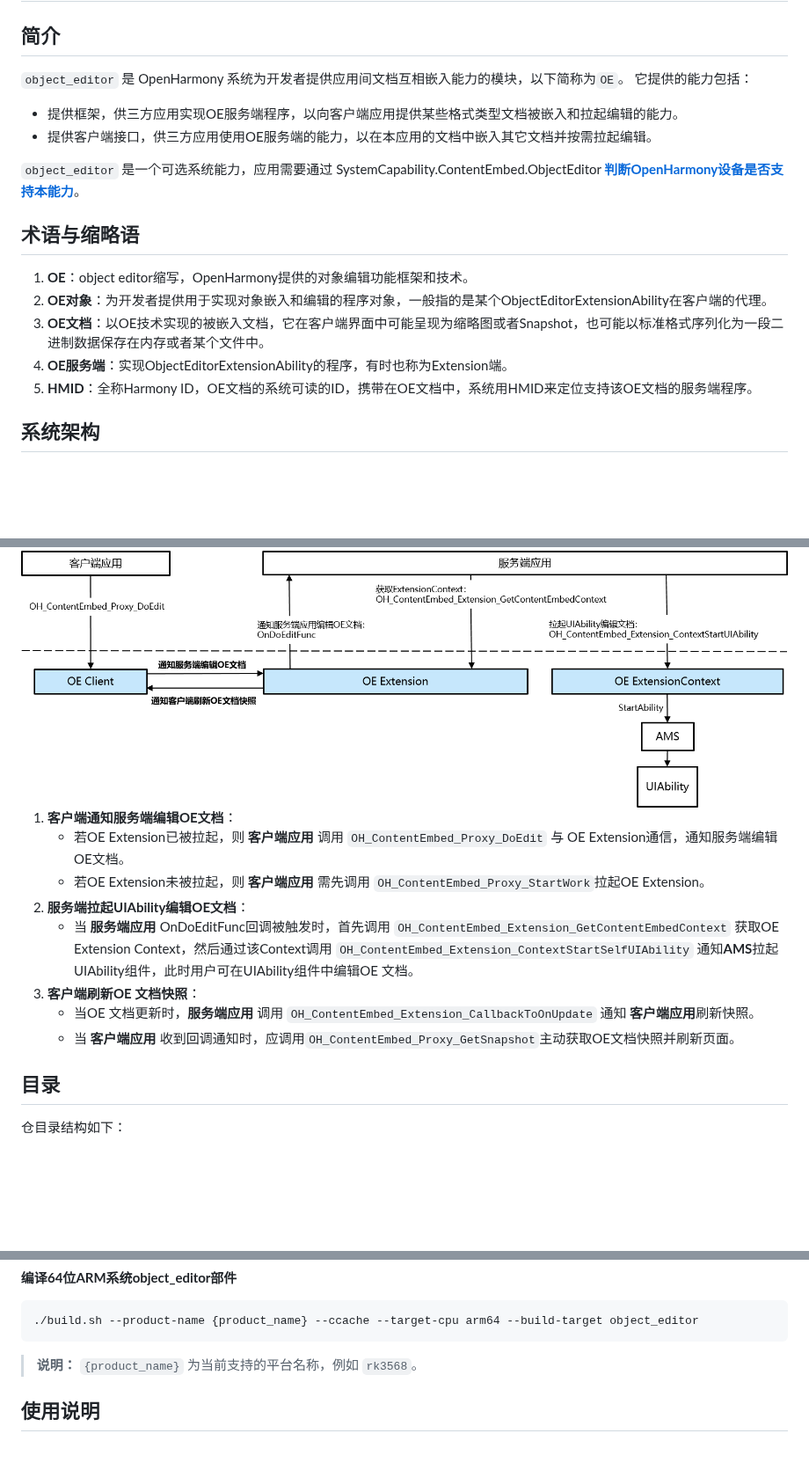
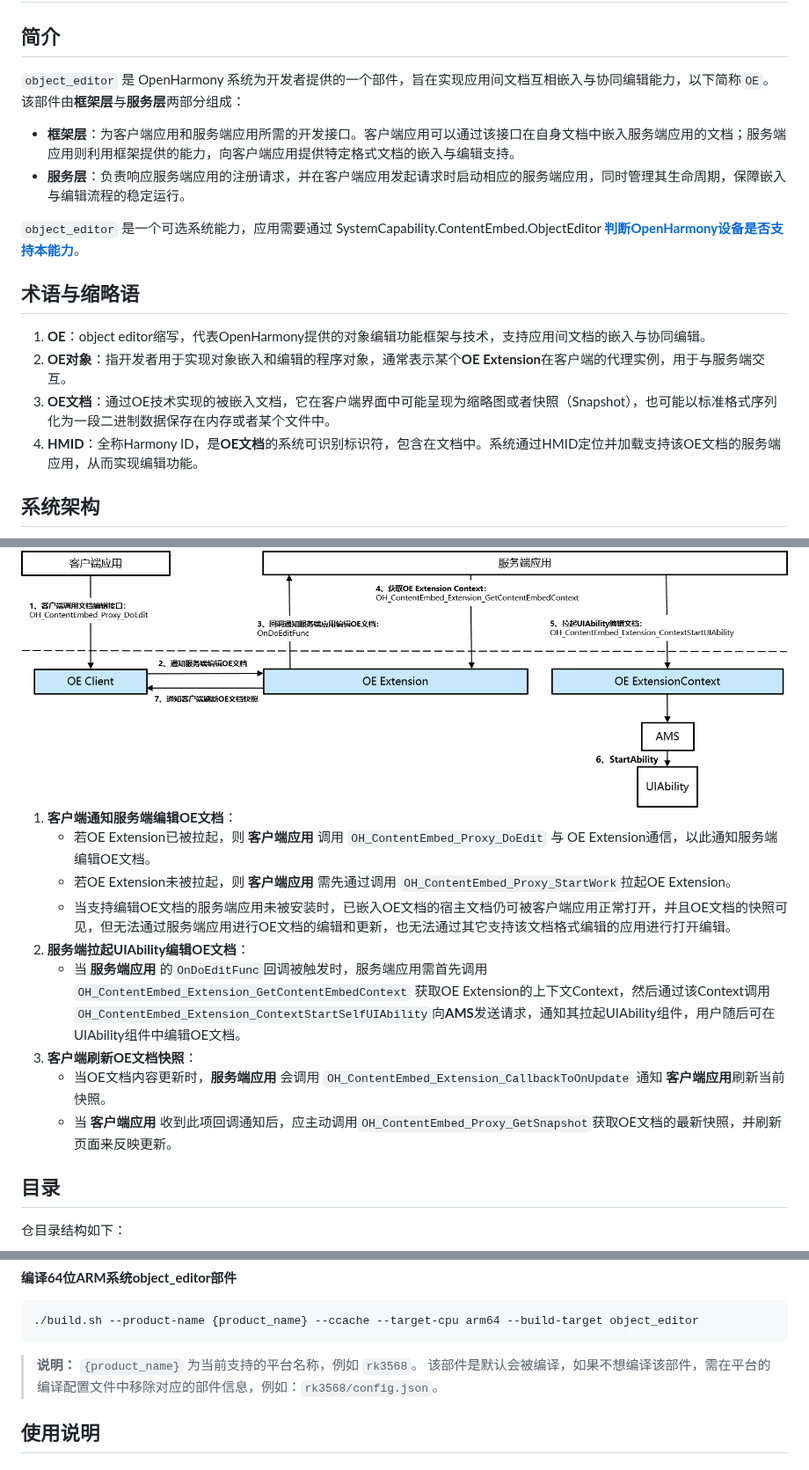
Before and after one commit to openharmony/officeservice_object_editor, a Markdown page: README.md, 3 parts joined by grey strips. Shown at 88% size. Drawn GitHub-style; pictures changed too: figures/zh-cn_image_edit_object_editor_document.png; blank space fills up the shorter version.

```diff
--- a/README.md
+++ b/README.md
@@ -1,20 +1,19 @@
 # officeservice_object_editor
 
 ## 简介
-`object_editor` 是 OpenHarmony 系统为开发者提供应用间文档互相嵌入能力的模块，以下简称为`OE`。
-它提供的能力包括：
-* 提供框架，供三方应用实现OE服务端程序，以向客户端应用提供某些格式类型文档被嵌入和拉起编辑的能力。
-* 提供客户端接口，供三方应用使用OE服务端的能力，以在本应用的文档中嵌入其它文档并按需拉起编辑。
+`object_editor` 是 OpenHarmony 系统为开发者提供的一个部件，旨在实现应用间文档互相嵌入与协同编辑能力，以下简称`OE`。</br>
+该部件由**框架层**与**服务层**两部分组成：
+* **框架层**：为客户端应用和服务端应用所需的开发接口。客户端应用可以通过该接口在自身文档中嵌入服务端应用的文档；服务端应用则利用框架提供的能力，向客户端应用提供特定格式文档的嵌入与编辑支持。
+* **服务层**：负责响应服务端应用的注册请求，并在客户端应用发起请求时启动相应的服务端应用，同时管理其生命周期，保障嵌入与编辑流程的稳定运行。
 
 `object_editor` 是一个可选系统能力，应用需要通过 SystemCapability.ContentEmbed.ObjectEditor [**判断OpenHarmony设备是否支持本能力**](https://gitcode.com/openharmony/docs/blob/master/zh-cn/application-dev/reference/common/syscap__ndk_8h.md)。
 
 
 ## 术语与缩略语
-1. **OE**：object editor缩写，OpenHarmony提供的对象编辑功能框架和技术。
-2. **OE对象**：为开发者提供用于实现对象嵌入和编辑的程序对象，一般指的是某个ObjectEditorExtensionAbility在客户端的代理。
-3. **OE文档**：以OE技术实现的被嵌入文档，它在客户端界面中可能呈现为缩略图或者Snapshot，也可能以标准格式序列化为一段二进制数据保存在内存或者某个文件中。
-4. **OE服务端**：实现ObjectEditorExtensionAbility的程序，有时也称为Extension端。
-5. **HMID**：全称Harmony ID，OE文档的系统可读的ID，携带在OE文档中，系统用HMID来定位支持该OE文档的服务端程序。
+1. **OE**：object editor缩写，代表OpenHarmony提供的对象编辑功能框架与技术，支持应用间文档的嵌入与协同编辑。
+2. **OE对象**：指开发者用于实现对象嵌入和编辑的程序对象，通常表示某个**OE Extension**在客户端的代理实例，用于与服务端交互。
+3. **OE文档**：通过OE技术实现的被嵌入文档，它在客户端界面中可能呈现为缩略图或者快照（Snapshot），也可能以标准格式序列化为一段二进制数据保存在内存或者某个文件中。
+4. **HMID**：全称Harmony ID，是**OE文档**的系统可识别标识符，包含在文档中。系统通过HMID定位并加载支持该OE文档的服务端应用，从而实现编辑功能。
 
 ## 系统架构
 
@@ -146,13 +118,14 @@ object editor服务采用 **“按需启动、自动退出”** 的策略，以
 </div>
 
 1. **客户端通知服务端编辑OE文档**：
-   * 若OE Extension已被拉起，则 **客户端应用** 调用 `OH_ContentEmbed_Proxy_DoEdit` 与 OE Extension通信，通知服务端编辑OE文档。
-   * 若OE Extension未被拉起，则 **客户端应用** 需先调用 `OH_ContentEmbed_Proxy_StartWork`拉起OE Extension。
+   * 若OE Extension已被拉起，则 **客户端应用** 调用 `OH_ContentEmbed_Proxy_DoEdit` 与 OE Extension通信，以此通知服务端编辑OE文档。
+   * 若OE Extension未被拉起，则 **客户端应用** 需先通过调用 `OH_ContentEmbed_Proxy_StartWork`拉起OE Extension。
+   * 当支持编辑OE文档的服务端应用未被安装时，已嵌入OE文档的宿主文档仍可被客户端应用正常打开，并且OE文档的快照可见，但无法通过服务端应用进行OE文档的编辑和更新，也无法通过其它支持该文档格式编辑的应用进行打开编辑。
 2. **服务端拉起UIAbility编辑OE文档**：
-   * 当 **服务端应用** OnDoEditFunc回调被触发时，首先调用 `OH_ContentEmbed_Extension_GetContentEmbedContext` 获取OE Extension Context，然后通过该Context调用 `OH_ContentEmbed_Extension_ContextStartSelfUIAbility` 通知**AMS**拉起UIAbility组件，此时用户可在UIAbility组件中编辑OE 文档。
-3. **客户端刷新OE 文档快照**：
-   * 当OE 文档更新时，**服务端应用** 调用 `OH_ContentEmbed_Extension_CallbackToOnUpdate` 通知 **客户端应用**刷新快照。
-   * 当 **客户端应用** 收到回调通知时，应调用`OH_ContentEmbed_Proxy_GetSnapshot`主动获取OE文档快照并刷新页面。
+   * 当 **服务端应用** 的`OnDoEditFunc`回调被触发时，服务端应用需首先调用 `OH_ContentEmbed_Extension_GetContentEmbedContext` 获取OE Extension的上下文Context，然后通过该Context调用 `OH_ContentEmbed_Extension_ContextStartSelfUIAbility`向**AMS**发送请求，通知其拉起UIAbility组件，用户随后可在UIAbility组件中编辑OE文档。
+3. **客户端刷新OE文档快照**：
+   * 当OE文档内容更新时，**服务端应用** 会调用 `OH_ContentEmbed_Extension_CallbackToOnUpdate` 通知 **客户端应用**刷新当前快照。
+   * 当 **客户端应用** 收到此项回调通知后，应主动调用`OH_ContentEmbed_Proxy_GetSnapshot`获取OE文档的最新快照，并刷新页面来反映更新。
 
 ## 目录
 
@@ -203,6 +176,7 @@ object editor服务采用 **“按需启动、自动退出”** 的策略，以
 
 > **说明：**
 > `{product_name}` 为当前支持的平台名称，例如 `rk3568`。
+> 该部件是默认会被编译，如果不想编译该部件，需在平台的编译配置文件中移除对应的部件信息，例如：`rk3568/config.json`。
 
 ## 使用说明
 
```
Also changed, not shown: other parts of README.md (+72 -62 lines), figures/zh-cn_image_insert_object_editor_document.png, figures/zh-cn_image_object_editor_life_cycle.png, figures/zh-cn_image_register_object_editor_extension.png.
